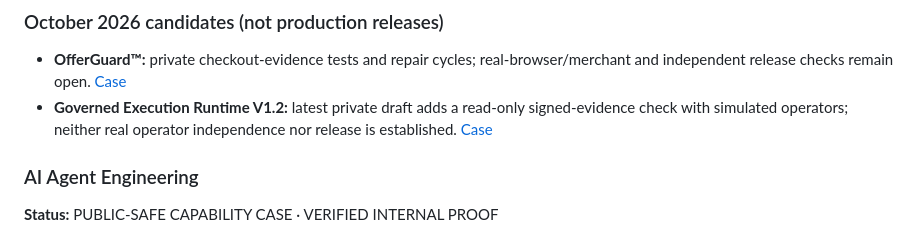
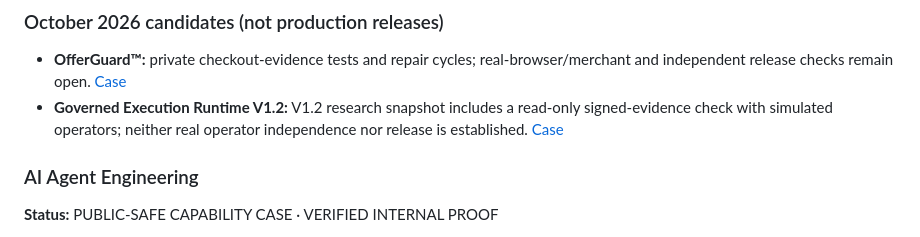
Before and after one commit to SuusStudio/suusstudio-showcase, a Markdown page: CAPABILITIES.md, the part around the change. Rendered like a GitHub page.

Commit message:
docs(showcase): clarify V1.2 as historical research snapshot

```diff
--- a/CAPABILITIES.md
+++ b/CAPABILITIES.md
@@ -36,7 +36,7 @@ A fast evaluation view for recruiters, clients, collaborators and technical revi
 ### October 2026 candidates (not production releases)
 
 - **OfferGuard™:** private checkout-evidence tests and repair cycles; real-browser/merchant and independent release checks remain open. [Case](./OFFERGUARD.md)
-- **Governed Execution Runtime V1.2:** latest private draft adds a read-only signed-evidence check with simulated operators; neither real operator independence nor release is established. [Case](./GOVERNED_EXECUTION_RUNTIME.md)
+- **Governed Execution Runtime V1.2:** V1.2 research snapshot includes a read-only signed-evidence check with simulated operators; neither real operator independence nor release is established. [Case](./GOVERNED_EXECUTION_RUNTIME.md)
 
 ### AI Agent Engineering
 **Status:** PUBLIC-SAFE CAPABILITY CASE · VERIFIED INTERNAL PROOF
```
